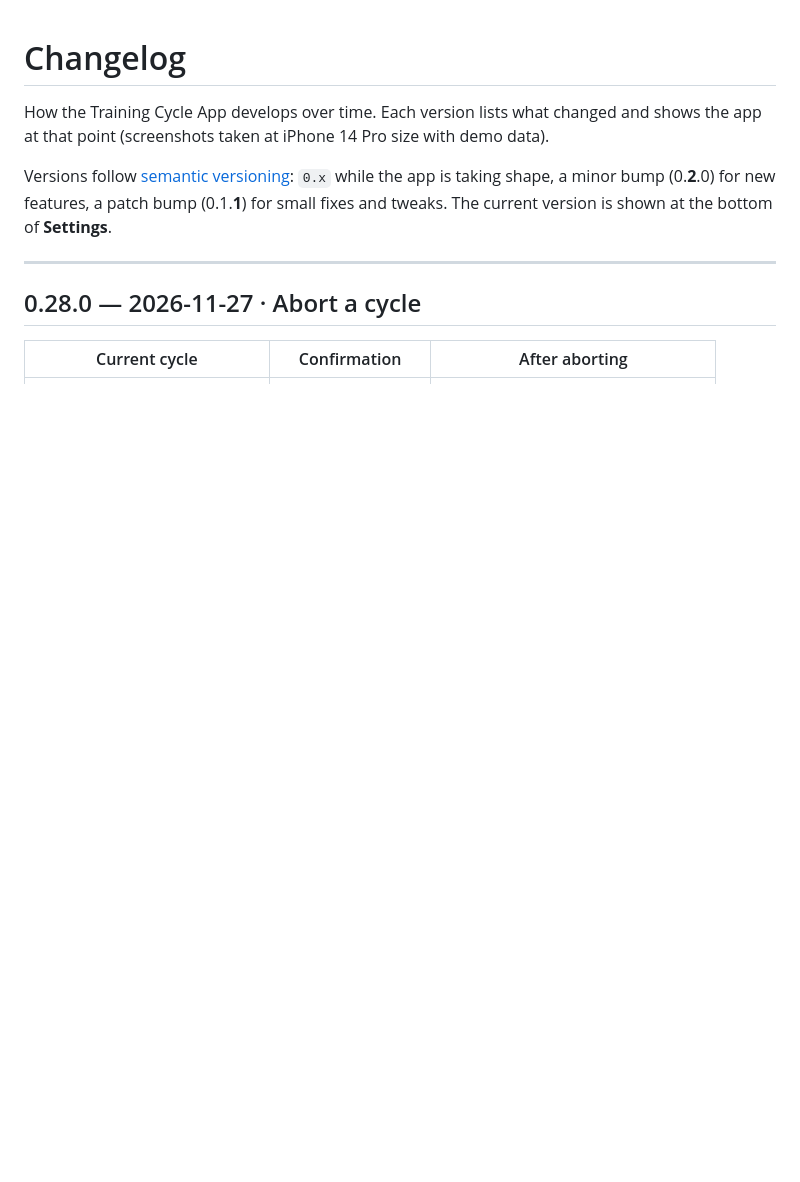
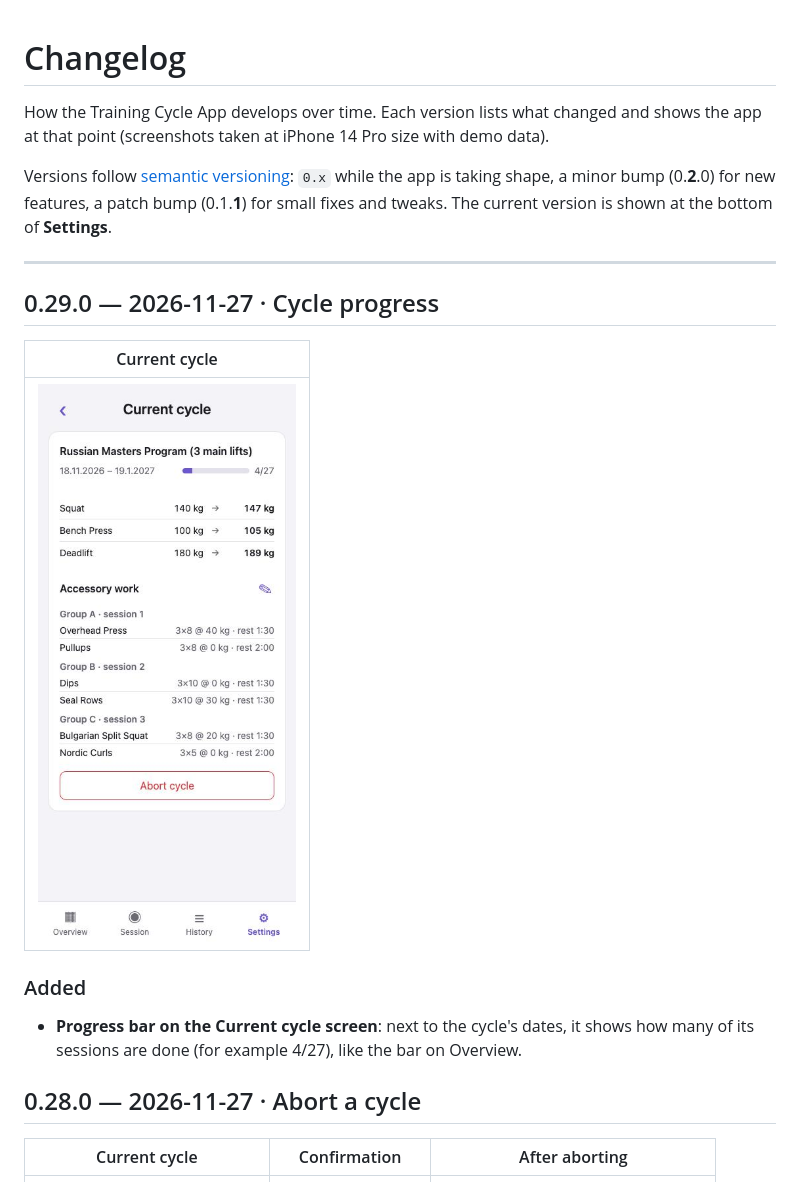
Before and after one commit to mrnh/training-cycle-app-react, a Markdown page: CHANGELOG.md, the part around the change. GitHub-like rendering; pictures changed too: docs/screenshots/v0.29.0/cycle-progress.jpg (added); blank space fills up the shorter version.

Commit message:
Release 0.29.0: cycle progress
Co-Authored-By: Claude Sonnet 5.5 <noreply@anthropic.com>

```diff
--- a/CHANGELOG.md
+++ b/CHANGELOG.md
@@ -8,6 +8,16 @@ a minor bump (0.**2**.0) for new features, a patch bump (0.1.**1**) for small fi
 The current version is shown at the bottom of **Settings**.
 
 ---
+
+## 0.29.0 — 2026-11-27 · Cycle progress
+
+| Current cycle |
+|---|
+| ![Current cycle with a progress bar next to the dates](docs/screenshots/v0.29.0/cycle-progress.jpg) |
+
+### Added
+- **Progress bar on the Current cycle screen**: next to the cycle's dates, it shows how many of its
+  sessions are done (for example 4/27), like the bar on Overview.
 
 ## 0.28.0 — 2026-11-27 · Abort a cycle
 
```
Also changed, not shown: 2 other files.
